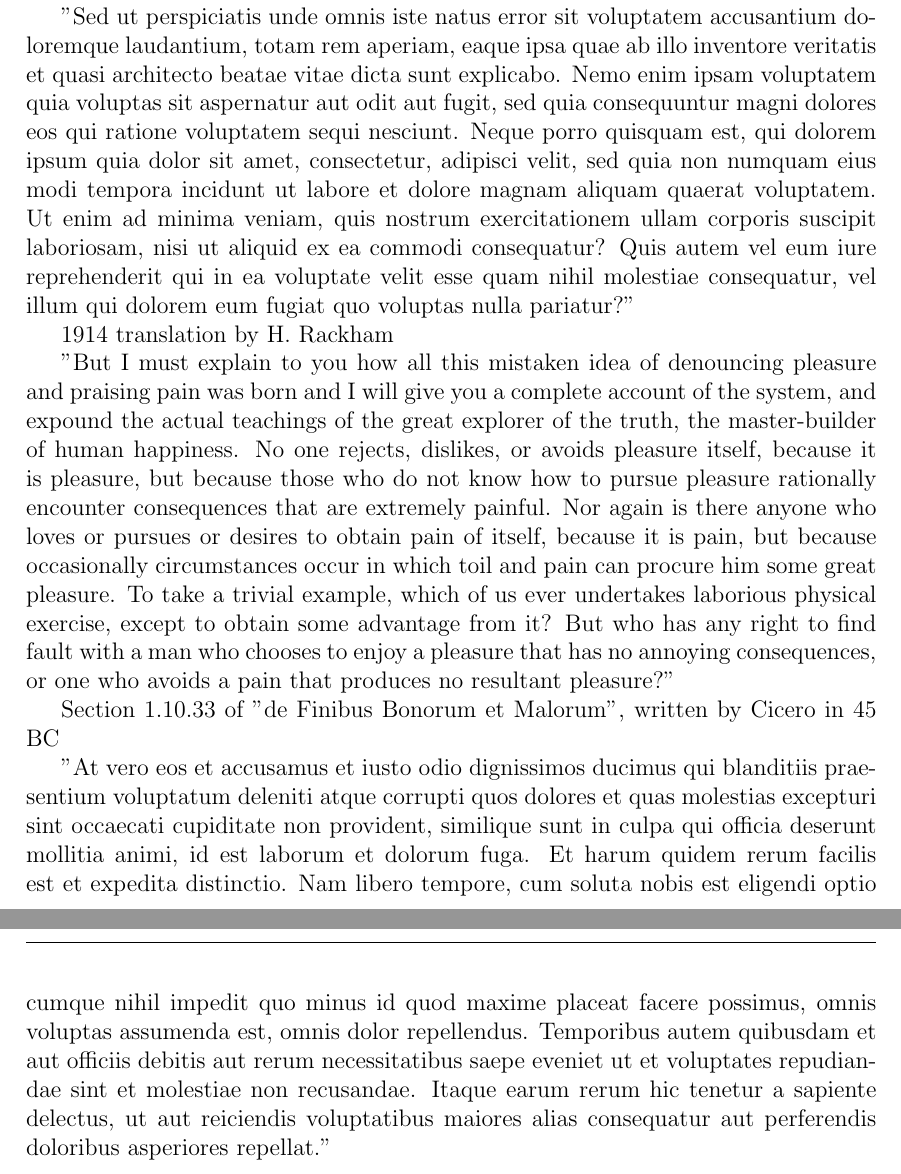
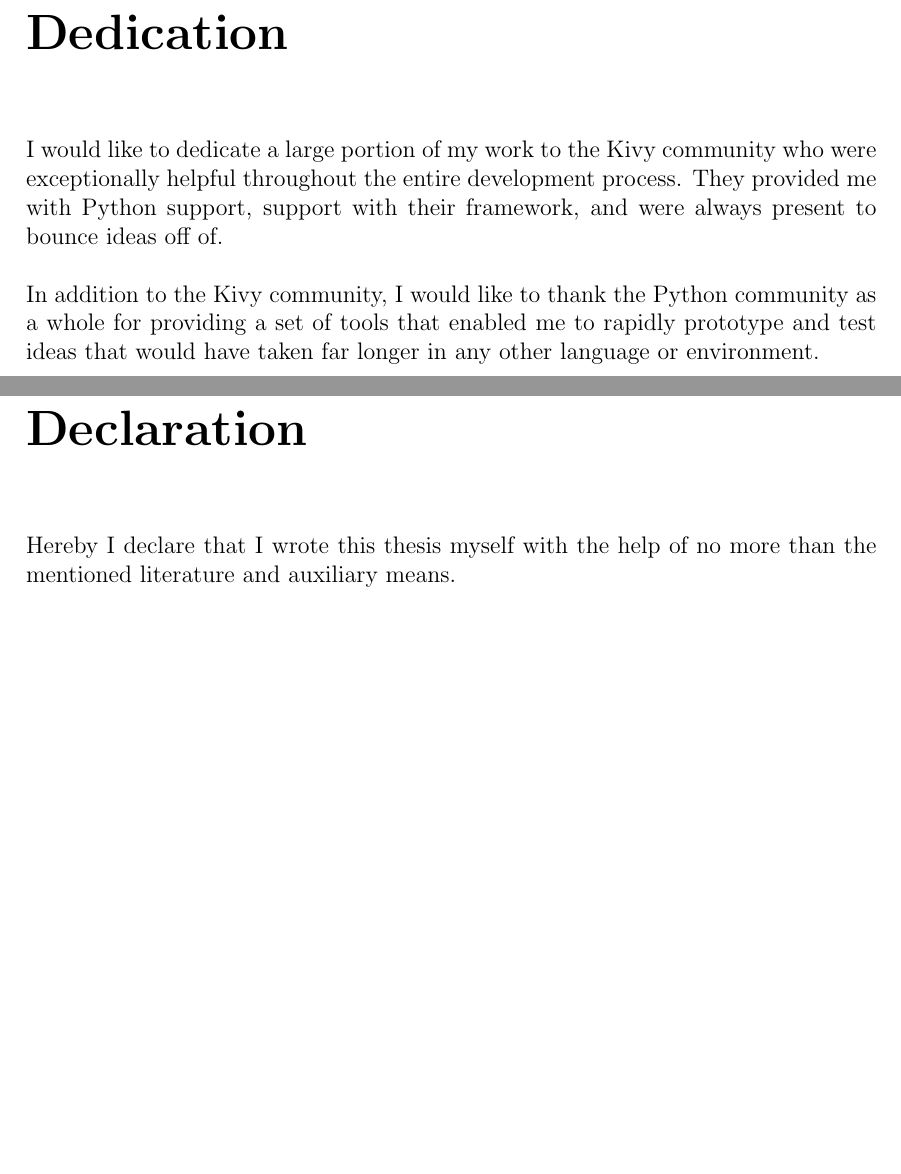
Before and after one commit to jmercouris/networkt, a LaTeX thesis (report/root.tex, which reads report/section/abstract.tex, report/section/declaration.tex, report/section/dedication.tex): two parts of pages 2 and 3 of 15 before the commit and two parts of pages 3 and 4 of 14 after it, joined at a grey line, cut at the place of the change, the shorter picture padded with empty space. Compiled offline with pdfLaTeX.

Commit message:
Added separated sections, updated title page, some other content

```diff
--- a/report/root.tex
+++ b/report/root.tex
@@ -22,9 +22,7 @@
 %%%%%%%%%%%%%%%%%%%%%%%%%%%%%%%%%%%%%%%%
 
 \chapter*{Dedication}
-To dedicate
-
+\input{section/dedication}
 \chapter*{Declaration}
-I declare.
-
+\input{section/declaration}
 \chapter*{Acknowledgements}
--- a/report/section/abstract.tex
+++ b/report/section/abstract.tex
@@ -18,13 +18,3 @@ The standard Lorem Ipsum passage, used since the 1500s
 "Lorem ipsum dolor sit amet, consectetur adipiscing elit, sed do eiusmod tempor incididunt ut labore et dolore magna aliqua. Ut enim ad minim veniam, quis nostrud exercitation ullamco laboris nisi ut aliquip ex ea commodo consequat. Duis aute irure dolor in reprehenderit in voluptate velit esse cillum dolore eu fugiat nulla pariatur. Excepteur sint occaecat cupidatat non proident, sunt in culpa qui officia deserunt mollit anim id est laborum."
 
 Section 1.10.32 of "de Finibus Bonorum et Malorum", written by Cicero in 45 BC
-
-"Sed ut perspiciatis unde omnis iste natus error sit voluptatem accusantium doloremque laudantium, totam rem aperiam, eaque ipsa quae ab illo inventore veritatis et quasi architecto beatae vitae dicta sunt explicabo. Nemo enim ipsam voluptatem quia voluptas sit aspernatur aut odit aut fugit, sed quia consequuntur magni dolores eos qui ratione voluptatem sequi nesciunt. Neque porro quisquam est, qui dolorem ipsum quia dolor sit amet, consectetur, adipisci velit, sed quia non numquam eius modi tempora incidunt ut labore et dolore magnam aliquam quaerat voluptatem. Ut enim ad minima veniam, quis nostrum exercitationem ullam corporis suscipit laboriosam, nisi ut aliquid ex ea commodi consequatur? Quis autem vel eum iure reprehenderit qui in ea voluptate velit esse quam nihil molestiae consequatur, vel illum qui dolorem eum fugiat quo voluptas nulla pariatur?"
-
-1914 translation by H. Rackham
-
-"But I must explain to you how all this mistaken idea of denouncing pleasure and praising pain was born and I will give you a complete account of the system, and expound the actual teachings of the great explorer of the truth, the master-builder of human happiness. No one rejects, dislikes, or avoids pleasure itself, because it is pleasure, but because those who do not know how to pursue pleasure rationally encounter consequences that are extremely painful. Nor again is there anyone who loves or pursues or desires to obtain pain of itself, because it is pain, but because occasionally circumstances occur in which toil and pain can procure him some great pleasure. To take a trivial example, which of us ever undertakes laborious physical exercise, except to obtain some advantage from it? But who has any right to find fault with a man who chooses to enjoy a pleasure that has no annoying consequences, or one who avoids a pain that produces no resultant pleasure?"
-
-Section 1.10.33 of "de Finibus Bonorum et Malorum", written by Cicero in 45 BC
-
-"At vero eos et accusamus et iusto odio dignissimos ducimus qui blanditiis praesentium voluptatum deleniti atque corrupti quos dolores et quas molestias excepturi sint occaecati cupiditate non provident, similique sunt in culpa qui officia deserunt mollitia animi, id est laborum et dolorum fuga. Et harum quidem rerum facilis est et expedita distinctio. Nam libero tempore, cum soluta nobis est eligendi optio cumque nihil impedit quo minus id quod maxime placeat facere possimus, omnis voluptas assumenda est, omnis dolor repellendus. Temporibus autem quibusdam et aut officiis debitis aut rerum necessitatibus saepe eveniet ut et voluptates repudiandae sint et molestiae non recusandae. Itaque earum rerum hic tenetur a sapiente delectus, ut aut reiciendis voluptatibus maiores alias consequatur aut perferendis doloribus asperiores repellat."
--- /dev/null
+++ b/report/section/declaration.tex
@@ -0,0 +1 @@
+Hereby I declare that I wrote this thesis myself with the help of no more than the mentioned literature and auxiliary means.
--- /dev/null
+++ b/report/section/dedication.tex
@@ -0,0 +1,4 @@
+I would like to dedicate a large portion of my work to the Kivy community who were exceptionally helpful throughout the entire development process. They provided me with Python support, support with their framework, and were always present to bounce ideas off of.
+\\
+\\
+In addition to the Kivy community, I would like to thank the Python community as a whole for providing a set of tools that enabled me to rapidly prototype and test ideas that would have taken far longer in any other language or environment.
```
Also changed, not shown: report/section/acknowledgements.tex (added, +1 -0 lines), report/root.tex (6 more changed lines).
